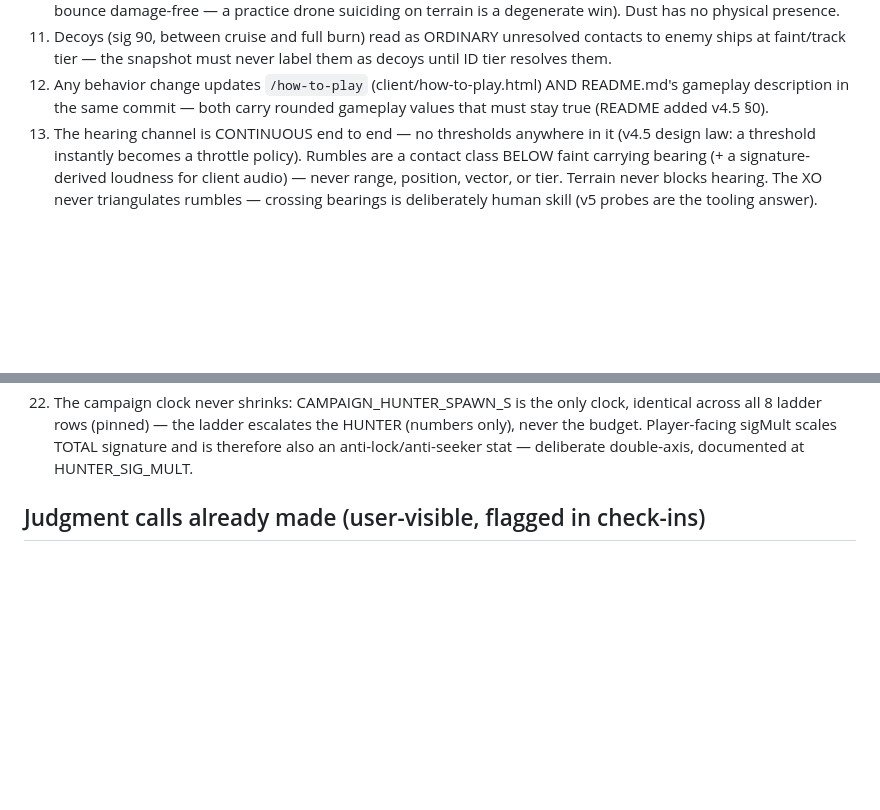
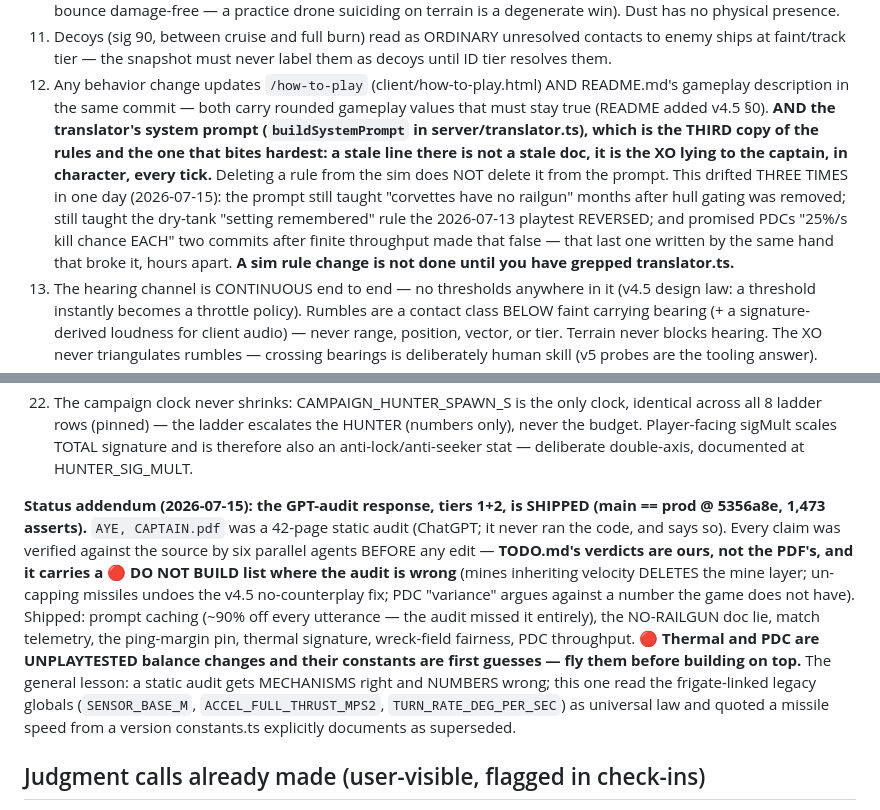
Before and after one commit to gabrielxz/aye-captain, a Markdown page: CLAUDE.md, 2 parts joined by grey strips. GitHub-like rendering; blank space fills up the shorter version.

```diff
--- a/CLAUDE.md
+++ b/CLAUDE.md
@@ -288,6 +288,18 @@ Note: on this machine's rootless Docker, `-p` port publishing doesn't route
 12. Any behavior change updates `/how-to-play` (client/how-to-play.html)
     AND README.md's gameplay description in the same commit — both carry
     rounded gameplay values that must stay true (README added v4.5 §0).
+    **AND the translator's system prompt (`buildSystemPrompt` in
+    server/translator.ts), which is the THIRD copy of the rules and the one
+    that bites hardest: a stale line there is not a stale doc, it is the XO
+    lying to the captain, in character, every tick.** Deleting a rule from
+    the sim does NOT delete it from the prompt. This drifted THREE TIMES
+    in one day (2026-07-15): the prompt still taught "corvettes have no
+    railgun" months after hull gating was removed; still taught the
+    dry-tank "setting remembered" rule the 2026-07-13 playtest REVERSED;
+    and promised PDCs "25%/s kill chance EACH" two commits after finite
+    throughput made that false — that last one written by the same hand
+    that broke it, hours apart. **A sim rule change is not done until you
+    have grepped translator.ts.**
 13. The hearing channel is CONTINUOUS end to end — no thresholds anywhere
     in it (v4.5 design law: a threshold instantly becomes a throttle
     policy). Rumbles are a contact class BELOW faint carrying bearing (+ a
@@ -345,6 +357,24 @@ Note: on this machine's rootless Docker, `-p` port publishing doesn't route
     sigMult scales TOTAL signature and is therefore also an
     anti-lock/anti-seeker stat — deliberate double-axis, documented at
     HUNTER_SIG_MULT.
+
+**Status addendum (2026-07-15): the GPT-audit response, tiers 1+2, is
+SHIPPED (main == prod @ 5356a8e, 1,473 asserts).** `AYE, CAPTAIN.pdf` was a
+42-page static audit (ChatGPT; it never ran the code, and says so). Every
+claim was verified against the source by six parallel agents BEFORE any
+edit — **TODO.md's verdicts are ours, not the PDF's, and it carries a 🔴 DO
+NOT BUILD list where the audit is wrong** (mines inheriting velocity DELETES
+the mine layer; un-capping missiles undoes the v4.5 no-counterplay fix; PDC
+"variance" argues against a number the game does not have). Shipped: prompt
+caching (~90% off every utterance — the audit missed it entirely), the
+NO-RAILGUN doc lie, match telemetry, the ping-margin pin, thermal signature,
+wreck-field fairness, PDC throughput. **🔴 Thermal and PDC are UNPLAYTESTED
+balance changes and their constants are first guesses — fly them before
+building on top.** The general lesson: a static audit gets MECHANISMS right
+and NUMBERS wrong; this one read the frigate-linked legacy globals
+(`SENSOR_BASE_M`, `ACCEL_FULL_THRUST_MPS2`, `TURN_RATE_DEG_PER_SEC`) as
+universal law and quoted a missile speed from a version constants.ts
+explicitly documents as superseded.
 
 ## Judgment calls already made (user-visible, flagged in check-ins)
 
```
Also changed, not shown: TODO.md (+18 -5 lines).
